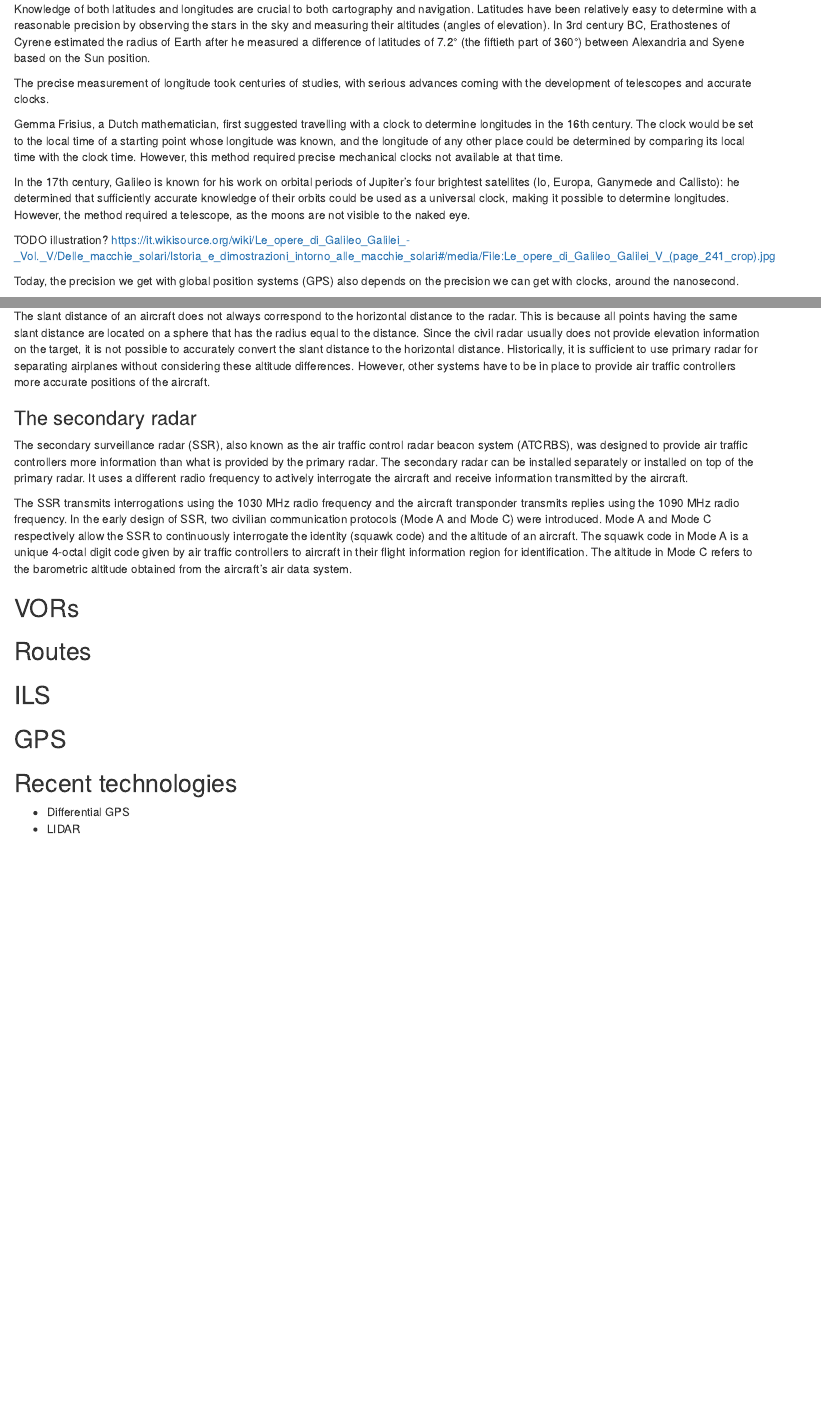
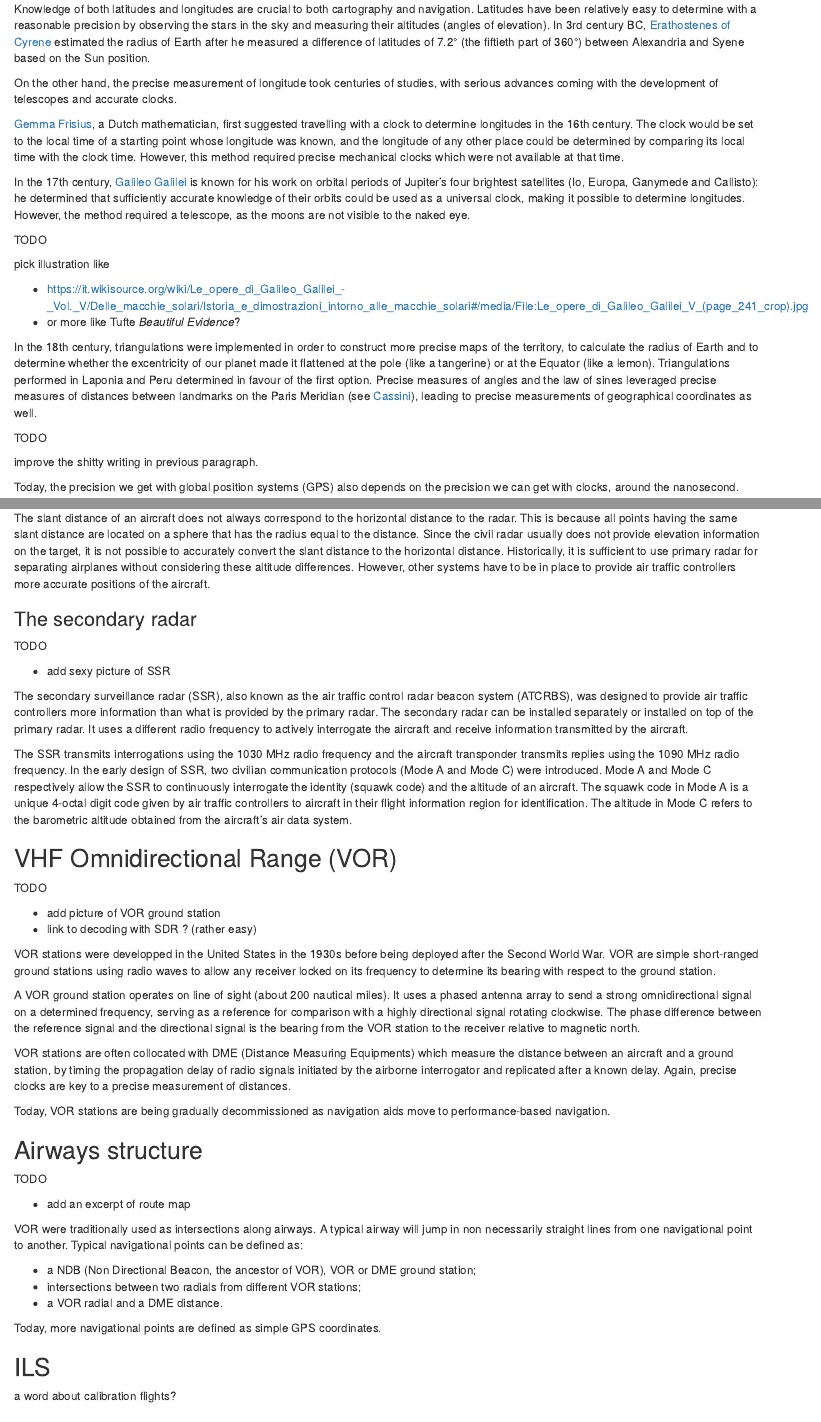
Before and after one commit to open-aviation/aviationbook, an R Markdown document (12-history.Rmd): the page in a window 1100 px wide, from 120 px down, and a second part further down, joined at a grey line. Rendered offline with R 4.5, knitr and Pandoc, with nearby package versions; drawn as R Markdown's standard HTML page in place of the format the file asks for.

Commit message:
more history, better css, recommended extensions

```diff
--- a/12-history.Rmd
+++ b/12-history.Rmd
@@ -2,12 +2,30 @@
 
 ## The history of longitude
 
-Knowledge of both latitudes and longitudes are crucial to both cartography and navigation. Latitudes have been relatively easy to determine with a reasonable precision by observing the stars in the sky and measuring their altitudes (angles of elevation). In 3rd century BC, Erathostenes of Cyrene estimated the radius of Earth after he measured a difference of latitudes of 7.2° (the fiftieth part of 360°) between Alexandria and Syene based on the Sun position.
+Knowledge of both latitudes and longitudes are crucial to both cartography and navigation. Latitudes have been relatively easy to determine with a reasonable precision by observing the stars in the sky and measuring their altitudes (angles of elevation). In 3rd century BC, [Erathostenes of Cyrene](https://en.wikipedia.org/wiki/Eratosthenes) estimated the radius of Earth after he measured a difference of latitudes of 7.2° (the fiftieth part of 360°) between Alexandria and Syene based on the Sun position.
 
-The precise measurement of longitude took centuries of studies, with serious advances coming with the development of telescopes and accurate clocks.
+On the other hand, the precise measurement of longitude took centuries of studies, with serious advances coming with the development of telescopes and accurate clocks.
 
-Gemma Frisius, a Dutch mathematician, first suggested travelling with a clock to determine longitudes in the 16th century. The clock would be set to the local time of a starting point whose longitude was known, and the longitude of any other place could be determined by comparing its local time with the clock time. However, this method required precise mechanical clocks not available at that time.
+[Gemma Frisius](https://en.wikipedia.org/wiki/Gemma_Frisius), a Dutch mathematician, first suggested travelling with a clock to determine longitudes in the 16th century. The clock would be set to the local time of a starting point whose longitude was known, and the longitude of any other place could be determined by comparing its local time with the clock time. However, this method required precise mechanical clocks which were not available at that time.
 
-In the 17th century, Galileo is known for his work on orbital periods of Jupiter's four brightest satellites (Io, Europa, Ganymede and Callisto): he determined that sufficiently accurate knowledge of their orbits could be used as a universal clock, making it possible to determine longitudes. However, the method required a telescope, as the moons are not visible to the naked eye.
+In the 17th century, [Galileo Galilei](https://en.wikipedia.org/wiki/Galileo_Galilei) is known for his work on orbital periods of Jupiter's four brightest satellites (Io, Europa, Ganymede and Callisto): he determined that sufficiently accurate knowledge of their orbits could be used as a universal clock, making it possible to determine longitudes. However, the method required a telescope, as the moons are not visible to the naked eye.
 
-TODO illustration? https://it.wikisource.org/wiki/Le_opere_di_Galileo_Galilei_-_Vol._V/Delle_macchie_solari/Istoria_e_dimostrazioni_intorno_alle_macchie_solari#/media/File:Le_opere_di_Galileo_Galilei_V_(page_241_crop).jpg
+
+::: {.infobox .warning}
+::: {.title}
+TODO
+:::
+
+pick illustration like
+
+- https://it.wikisource.org/wiki/Le_opere_di_Galileo_Galilei_-_Vol._V/Delle_macchie_solari/Istoria_e_dimostrazioni_intorno_alle_macchie_solari#/media/File:Le_opere_di_Galileo_Galilei_V_(page_241_crop).jpg
+- or more like Tufte _Beautiful Evidence_?
+:::
+
+In the 18th century, triangulations were implemented in order to construct more precise maps of the territory, to calculate the radius of Earth and to determine whether the excentricity of our planet made it flattened at the pole (like a tangerine) or at the Equator (like a lemon). Triangulations performed in Laponia and Peru determined in favour of the first option. Precise measures of angles and the law of sines leveraged precise measures of distances between landmarks on the Paris Meridian (see [Cassini](https://en.wikipedia.org/wiki/C%C3%A9sar-Fran%C3%A7ois_Cassini_de_Thury)), leading to precise measurements of geographical coordinates as well.
+
+::: {.infobox .warning}
+::: {.title}
+TODO
+:::
+improve the shitty writing in previous paragraph.
@@ -28,13 +47,56 @@ The slant distance of an aircraft does not always correspond to the horizontal d
 
 ### The secondary radar
 
+::: {.infobox .warning}
+::: {.title}
+TODO
+:::
+- add sexy picture of SSR
+:::
+
 The secondary surveillance radar (SSR), also known as the air traffic control radar beacon system (ATCRBS), was designed to provide air traffic controllers more information than what is provided by the primary radar. The secondary radar can be installed separately or installed on top of the primary radar. It uses a different radio frequency to actively interrogate the aircraft and receive information transmitted by the aircraft.
 
 The SSR transmits interrogations using the 1030 MHz radio frequency and the aircraft transponder transmits replies using the 1090 MHz radio frequency. In the early design of SSR, two civilian communication protocols (Mode A and Mode C) were introduced. Mode A and Mode C respectively allow the SSR to continuously interrogate the identity (squawk code) and the altitude of an aircraft. The squawk code in Mode A is a unique 4-octal digit code given by air traffic controllers to aircraft in their flight information region for identification. The altitude in Mode C refers to the barometric altitude obtained from the aircraft’s air data system.
 
-## VORs
+## VHF Omnidirectional Range (VOR)
 
-## Routes
+::: {.infobox .warning}
+::: {.title}
+TODO
+:::
+- add picture of VOR ground station
+- link to decoding with SDR ? (rather easy)
+:::
+
+VOR stations were developped in the United States in the 1930s before being deployed after the Second World War. VOR are simple short-ranged ground stations using radio waves to allow any receiver locked on its frequency to determine its bearing with respect to the ground station.
+
+A VOR ground station operates on line of sight (about 200 nautical miles). It uses a phased antenna array to send a strong omnidirectional signal on a determined frequency, serving as a reference for comparison with a highly directional signal rotating clockwise. The phase difference between the reference signal and the directional signal is the bearing from the VOR station to the receiver relative to magnetic north.
+
+VOR stations are often collocated with DME (Distance Measuring Equipments) which measure the distance between an aircraft and a ground station, by timing the propagation delay of radio signals initiated by the airborne interrogator and replicated after a known delay. Again, precise clocks are key to a precise measurement of distances.
+
+Today, VOR stations are being gradually decommissioned as navigation aids move to performance-based navigation.
+
+## Airways structure
+
+::: {.infobox .warning}
+::: {.title}
+TODO
+:::
+- add an excerpt of route map
+:::
+
+VOR were traditionally used as intersections along airways. A typical airway will jump in non necessarily straight lines from one navigational point to
+another. Typical navigational points can be defined as:
+
+- a NDB (Non Directional Beacon, the ancestor of VOR), VOR or DME ground station;
+- intersections between two radials from different VOR stations;
+- a VOR radial and a DME distance.
+
+Today, more navigational points are defined as simple GPS coordinates.
+
 
 ## ILS
 
+
+::: {.infobox}
+a word about calibration flights?
--- a/_bookdown.yml
+++ b/_bookdown.yml
@@ -2,8 +2,8 @@ output_dir: "docs"
 new_session: true
 before_chapter_script: ["_common.R", "utils.R"]
 
-book_filename: "aviationbook"
-repo: gh_account/gh_repo
+book_filename: "index"
+repo: atmdata/aviationbook
 delete_merged_file: true
 clean: [packages.bib]
 language:
@@ -12,4 +12,4 @@ language:
     tab: "Table "
   ui:
     chapter_name: "Chapter "
-edit: "https://github.com/aviationbook/aviationbook/edit/master/%s"
+edit: "https://github.com/atmdata/aviationbook/edit/master/%s"
--- a/css/style.css
+++ b/css/style.css
@@ -1,3 +1,10 @@
+@import url("https://fonts.googleapis.com/css2?family=IBM+Plex+Sans:ital,wght@0,400;0,600;1,400;1,600&amp;display=swap");
+
+body {
+  font-family: "IBM Plex Sans";
+  color: "#18181c";
+}
+
 .welcome h1 {
   border-bottom: 0px solid;
   border-top: 0px solid;
@@ -43,7 +49,7 @@ pre.numberSource code > span > a:first-child::before {
   left: -0.3em;
 }
 .header-section-number {
-  padding-right: .2em;
+  padding-right: 0.2em;
   font-weight: 500;
 }
 .level1 .header-section-number {
```
Also changed, not shown: 01-forefront.Rmd (+3 -1 lines), css/box.css (+17 -10 lines), index.Rmd (+3 -4 lines), readme.md, 12-history.Rmd (9 more changed lines), css/style.css (8 more changed lines), 1 other file.
